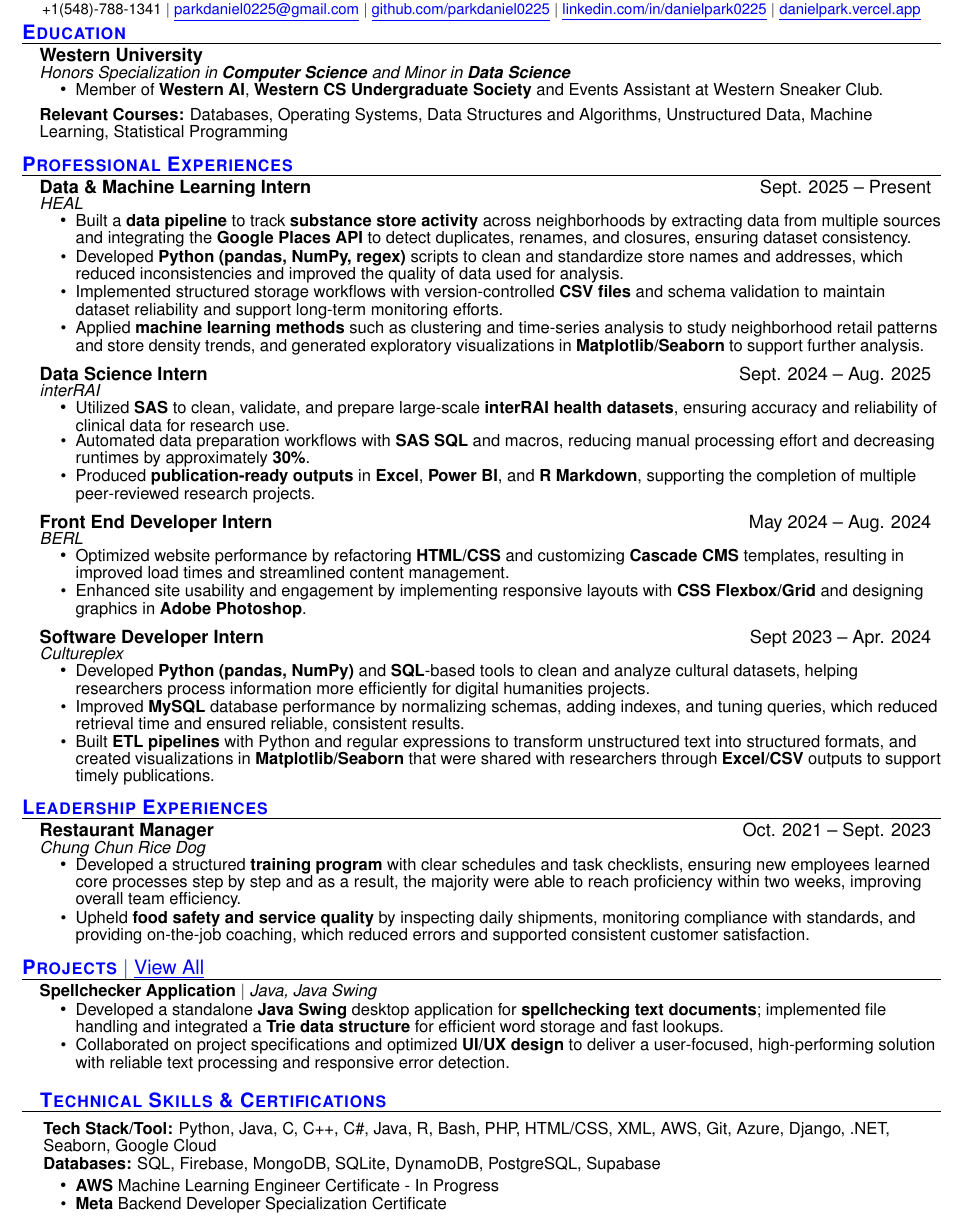
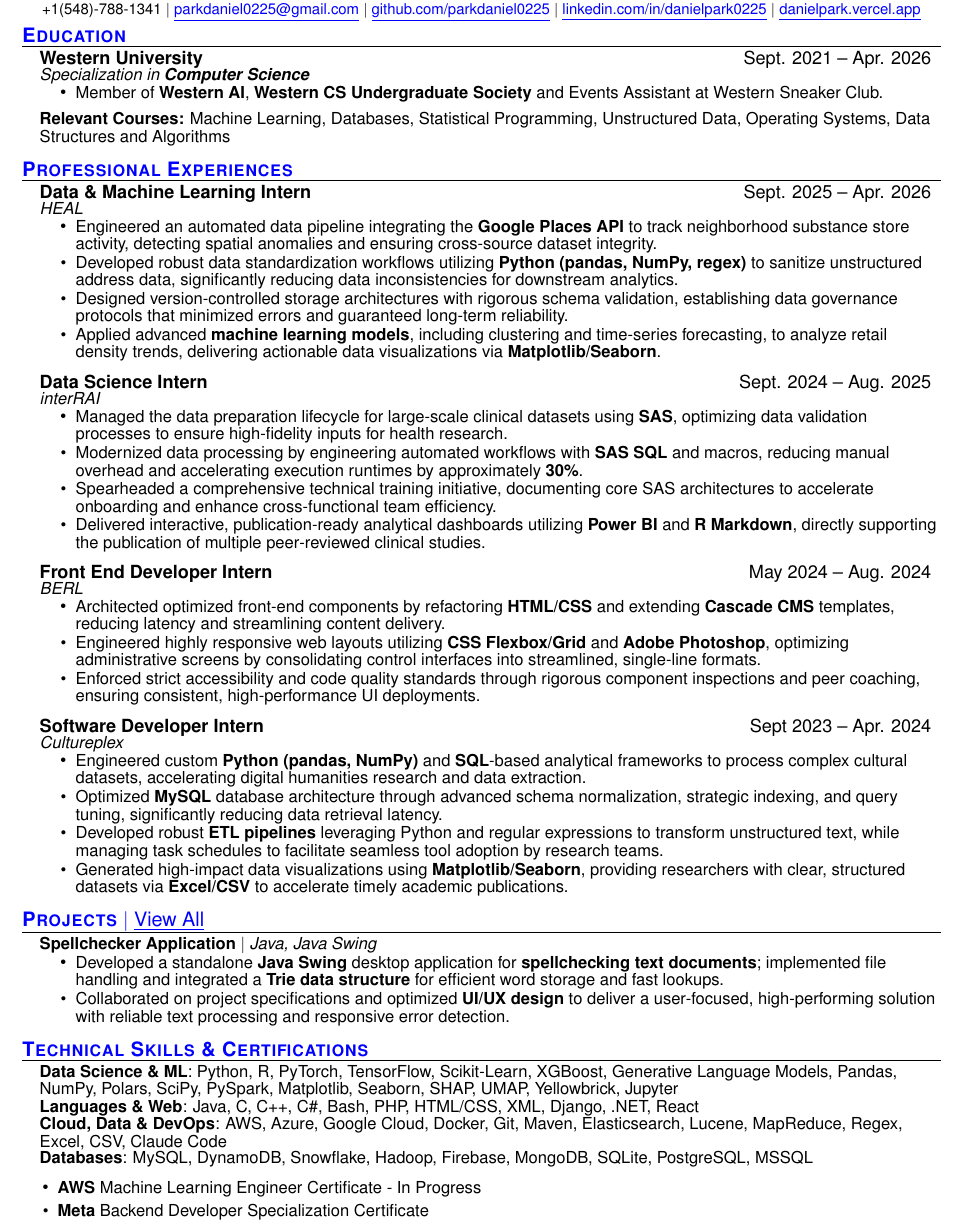
Before and after one commit to parkdaniel0225/myresume, a LaTeX CV (resume.tex): part of the page, cut so that both start at the same text. Compiled offline with pdfLaTeX.

Commit message:
updated resume, still need to fix bulletpoints

```diff
--- a/resume.tex
+++ b/resume.tex
@@ -99,86 +94,64 @@
 $|$
 \href{https://danielpark.vercel.app}{\textcolor{blue}{\underline{danielpark.vercel.app}}}
 
-
 \end{center}
 
 %-----------EDUCATION-----------
 \vspace{-13pt}\section{\textcolor{blue}{\textbf{Education}}}
   \resumeSubHeadingListStart
     \resumeSubheading
-      {Western University}{}
-      {Honors Specialization in \textbf{Computer Science}
-      {and Minor in}
-      \textbf{Data Science}
-      \textbf{}}{}
+      {Western University}{Sept. 2021 -- Apr. 2026}
+      {Specialization in \textbf{Computer Science}}{}
     \resumeItemListStart
-
-\resumeItem{
-Member of
-\textbf{Western AI},
-\textbf{Western CS Undergraduate Society} and Events Assistant at Western Sneaker Club. \textbf{}}
+\resumeItem{Member of \textbf{Western AI}, \textbf{Western CS Undergraduate Society} and Events Assistant at Western Sneaker Club.}
     \resumeItemListEnd
-    \vspace{-2pt}\item \small{\textbf{Relevant Courses:} Databases, Operating Systems, Data Structures and Algorithms, Unstructured Data, Machine Learning, Statistical Programming}
-
+    \vspace{-2pt}\item \small{\textbf{Relevant Courses:} Machine Learning, Databases, Statistical Programming, Unstructured Data, Operating Systems, Data Structures and Algorithms}
   \resumeSubHeadingListEnd
 
 %---------------------Experience---------------
-
 \section{\textcolor{blue}{\textbf{Professional Experiences}}}
 \resumeSubHeadingListStart
+
 \resumeSubheading
-  {Data \& Machine Learning Intern}{Sept. 2025 -- Present}
+  {Data \& Machine Learning Intern}{Sept. 2025 -- Apr. 2026}
   {HEAL}{}
 \resumeItemListStart
-\resumeItem{Built a \textbf{data pipeline} to track \textbf{substance store activity} across neighborhoods by extracting data from multiple sources and integrating the \textbf{Google Places API} to detect duplicates, renames, and closures, ensuring dataset consistency.}
-\resumeItem{Developed \textbf{Python (pandas, NumPy, regex)} scripts to clean and standardize store names and addresses, which reduced inconsistencies and improved the quality of data used for analysis.}
-\resumeItem{Implemented structured storage workflows with version-controlled \textbf{CSV files} and schema validation to maintain dataset reliability and support long-term monitoring efforts.}
-\resumeItem{Applied \textbf{machine learning methods} such as clustering and time-series analysis to study neighborhood retail patterns and store density trends, and generated exploratory visualizations in \textbf{Matplotlib/Seaborn} to support further analysis.}
+\resumeItem{Engineered an automated data pipeline integrating the \textbf{Google Places API} to track neighborhood substance store activity, detecting spatial anomalies and ensuring cross-source dataset integrity.}
+\resumeItem{Developed robust data standardization workflows utilizing \textbf{Python (pandas, NumPy, regex)} to sanitize unstructured address data, significantly reducing data inconsistencies for downstream analytics.}
+\resumeItem{Designed version-controlled storage architectures with rigorous schema validation, establishing data governance protocols that minimized errors and guaranteed long-term reliability.}
+\resumeItem{Applied advanced \textbf{machine learning models}, including clustering and time-series forecasting, to analyze retail density trends, delivering actionable data visualizations via \textbf{Matplotlib/Seaborn}.}
 \resumeItemListEnd
 
 \resumeSubheading
   {Data Science Intern}{Sept. 2024 -- Aug. 2025}
   {interRAI}{}
 \resumeItemListStart
-\resumeItem{Utilized \textbf{SAS} to clean, validate, and prepare large-scale \textbf{interRAI health datasets}, ensuring accuracy and reliability of clinical data for research use.}
-\resumeItem{Automated data preparation workflows with \textbf{SAS SQL} and macros, reducing manual processing effort and decreasing runtimes by approximately \textbf{30\%}.}
-\resumeItem{Produced \textbf{publication-ready outputs} in \textbf{Excel}, \textbf{Power BI}, and \textbf{R Markdown}, supporting the completion of multiple peer-reviewed research projects.}
+\resumeItem{Managed the data preparation lifecycle for large-scale clinical datasets using \textbf{SAS}, optimizing data validation processes to ensure high-fidelity inputs for health research.}
+\resumeItem{Modernized data processing by engineering automated workflows with \textbf{SAS SQL} and macros, reducing manual overhead and accelerating execution runtimes by approximately \textbf{30\%}.}
+\resumeItem{Spearheaded a comprehensive technical training initiative, documenting core SAS architectures to accelerate onboarding and enhance cross-functional team efficiency.}
+\resumeItem{Delivered interactive, publication-ready analytical dashboards utilizing \textbf{Power BI} and \textbf{R Markdown}, directly supporting the publication of multiple peer-reviewed clinical studies.}
 \resumeItemListEnd
 
-
 \resumeSubheading
-      {{Front End Developer Intern}}{May 2024 -- Aug. 2024}
+      {Front End Developer Intern}{May 2024 -- Aug. 2024}
       {BERL}{}
 \resumeItemListStart
-\resumeItem{Optimized website performance by refactoring \textbf{HTML/CSS} and customizing \textbf{Cascade CMS} templates, resulting in improved load times and streamlined content management.}
-\resumeItem{Enhanced site usability and engagement by implementing responsive layouts with \textbf{CSS Flexbox/Grid} and designing graphics in \textbf{Adobe Photoshop}.}
+\resumeItem{Architected optimized front-end components by refactoring \textbf{HTML/CSS} and extending \textbf{Cascade CMS} templates, reducing latency and streamlining content delivery.}
+\resumeItem{Engineered highly responsive web layouts utilizing \textbf{CSS Flexbox/Grid} and \textbf{Adobe Photoshop}, optimizing administrative screens by consolidating control interfaces into streamlined, single-line formats.}
+\resumeItem{Enforced strict accessibility and code quality standards through rigorous component inspections and peer coaching, ensuring consistent, high-performance UI deployments.}
 \resumeItemListEnd
-
 
 \resumeSubheading
     {\href{}{Software Developer Intern}}{Sept 2023 -- Apr. 2024}
     {Cultureplex}{}
 \resumeItemListStart
-\resumeItem{Developed \textbf{Python (pandas, NumPy)} and \textbf{SQL}-based tools to clean and analyze cultural datasets, helping researchers process information more efficiently for digital humanities projects.}
-\resumeItem{Improved \textbf{MySQL} database performance by normalizing schemas, adding indexes, and tuning queries, which reduced retrieval time and ensured reliable, consistent results.}
-\resumeItem{Built \textbf{ETL pipelines} with Python and regular expressions to transform unstructured text into structured formats, and created visualizations in \textbf{Matplotlib/Seaborn} that were shared with researchers through \textbf{Excel/CSV} outputs to support timely publications.}
+\resumeItem{Engineered custom \textbf{Python (pandas, NumPy)} and \textbf{SQL}-based analytical frameworks to process complex cultural datasets, accelerating digital humanities research and data extraction.}
+\resumeItem{Optimized \textbf{MySQL} database architecture through advanced schema normalization, strategic indexing, and query tuning, significantly reducing data retrieval latency.}
+\resumeItem{Developed robust \textbf{ETL pipelines} leveraging Python and regular expressions to transform unstructured text, while managing task schedules to facilitate seamless tool adoption by research teams.}
+\resumeItem{Generated high-impact data visualizations using \textbf{Matplotlib/Seaborn}, providing researchers with clear, structured datasets via \textbf{Excel/CSV} to accelerate timely academic publications.}
 \resumeItemListEnd
 
-  \resumeSubHeadingListEnd
-
-%-----------LEADERSHIP-------
-\section{\textcolor{blue}{\textbf{Leadership Experiences}}}
-\resumeSubHeadingListStart
-\resumeSubheading
-  {Restaurant Manager}{Oct. 2021 -- Sept. 2023}
-  {Chung Chun Rice Dog}{}
-\resumeItemListStart
-\resumeItem{Developed a structured \textbf{training program} with clear schedules and task checklists, ensuring new employees learned core processes step by step and as a result, the majority were able to reach proficiency within two weeks, improving overall team efficiency.}
-\resumeItem{Upheld \textbf{food safety and service quality} by inspecting daily shipments, monitoring compliance with standards, and providing on-the-job coaching, which reduced errors and supported consistent customer satisfaction.}
-
-\resumeItemListEnd
 \resumeSubHeadingListEnd
-
 
 %-----------PROJECTS-------
 \section{\textcolor{blue}{\textbf{Projects} $|$ \textnormal{\href{https://danielpark.vercel.app/}{\textcolor{blue}{\underline{\textnormal{View All}}} }}}}
@@ -188,28 +161,26 @@
 \resumeProjectHeading
 {\textbf{Spellchecker Application} $|$ \emph{Java, Java Swing}}{}
 \resumeItemListStart
-\resumeItem{
-Developed a standalone \textbf{Java Swing} desktop application for \textbf{spellchecking text documents}; implemented file handling and integrated a \textbf{Trie data structure} for efficient word storage and fast lookups.
-}
-\resumeItem{
-Collaborated on project specifications and optimized \textbf{UI/UX design} to deliver a user-focused, high-performing solution with reliable text processing and responsive error detection.
-}
+\resumeItem{Developed a standalone \textbf{Java Swing} desktop application for \textbf{spellchecking text documents}; implemented file handling and integrated a \textbf{Trie data structure} for efficient word storage and fast lookups.}
+\resumeItem{Collaborated on project specifications and optimized \textbf{UI/UX design} to deliver a user-focused, high-performing solution with reliable text processing and responsive error detection.}
 \resumeItemListEnd
 
+\resumeSubHeadingListEnd
 
 %-----------SKILLS-----------
+%-----------SKILLS-----------
 \section{\textcolor{blue}{\textbf{Technical Skills \& Certifications}}}
-\begin{itemize}[leftmargin=0.03in, label={}]
+\begin{itemize}[leftmargin=0.15in, label={}]
     \small{\item{
-    \textbf{Tech Stack/Tool:} Python, Java, C, C++, C\#, Java, R, Bash, PHP, HTML/CSS, XML, AWS, Git, Azure, Django, .NET, Seaborn, Google Cloud \\
-    \textbf{Databases:} SQL, Firebase, MongoDB, SQLite, DynamoDB, PostgreSQL, Supabase
+    \textbf{Data Science \& ML}{: Python, R, PyTorch, TensorFlow, Scikit-Learn, XGBoost, Generative Language Models, Pandas, NumPy, Polars, SciPy, PySpark, Matplotlib, Seaborn, SHAP, UMAP, Yellowbrick, Jupyter} \\
+    \textbf{Languages \& Web}{: Java, C, C++, C\#, Bash, PHP, HTML/CSS, XML, Django, .NET, React} \\
+    \textbf{Cloud, Data \& DevOps}{: AWS, Azure, Google Cloud, Docker, Git, Maven, Elasticsearch, Lucene, MapReduce, Regex, Excel, CSV, Claude Code} \\
+    \textbf{Databases}{: MySQL, DynamoDB, Snowﬂake, Hadoop, Firebase, MongoDB, SQLite, PostgreSQL, MSSQL}
     }}
 \end{itemize}
 
 \resumeItemListStart
-\vspace{-12pt}
-\resumeItem{\textbf{AWS} Machine Learning Engineer Certificate - In Progress}
-\resumeItem{\textbf{Meta} Backend Developer Specialization Certificate}
+  \resumeItem{\textbf{AWS} Machine Learning Engineer Certificate - In Progress}
+  \resumeItem{\textbf{Meta} Backend Developer Specialization Certificate}
 \resumeItemListEnd
-\resumeSubHeadingListEnd
 \end{document}
```
Also changed, not shown: resume.pdf, resume.tex (5 more changed lines), 6 other files.
